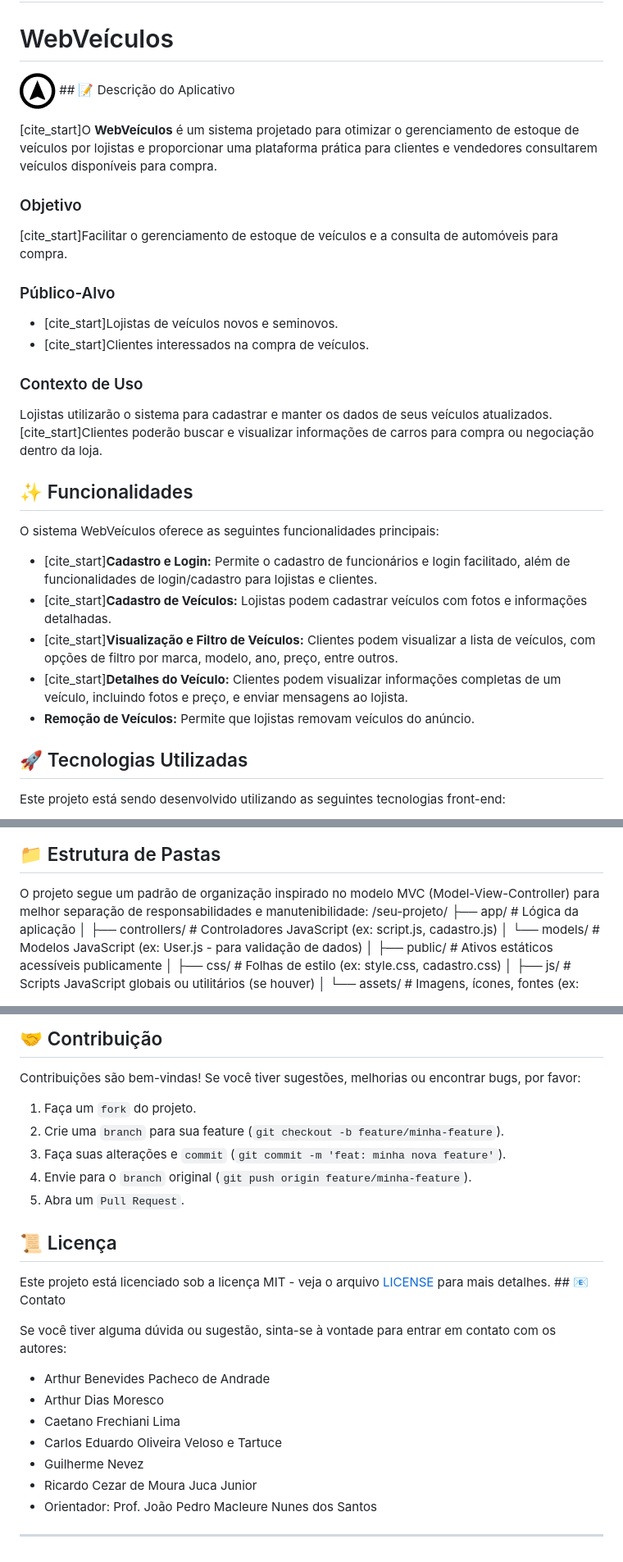
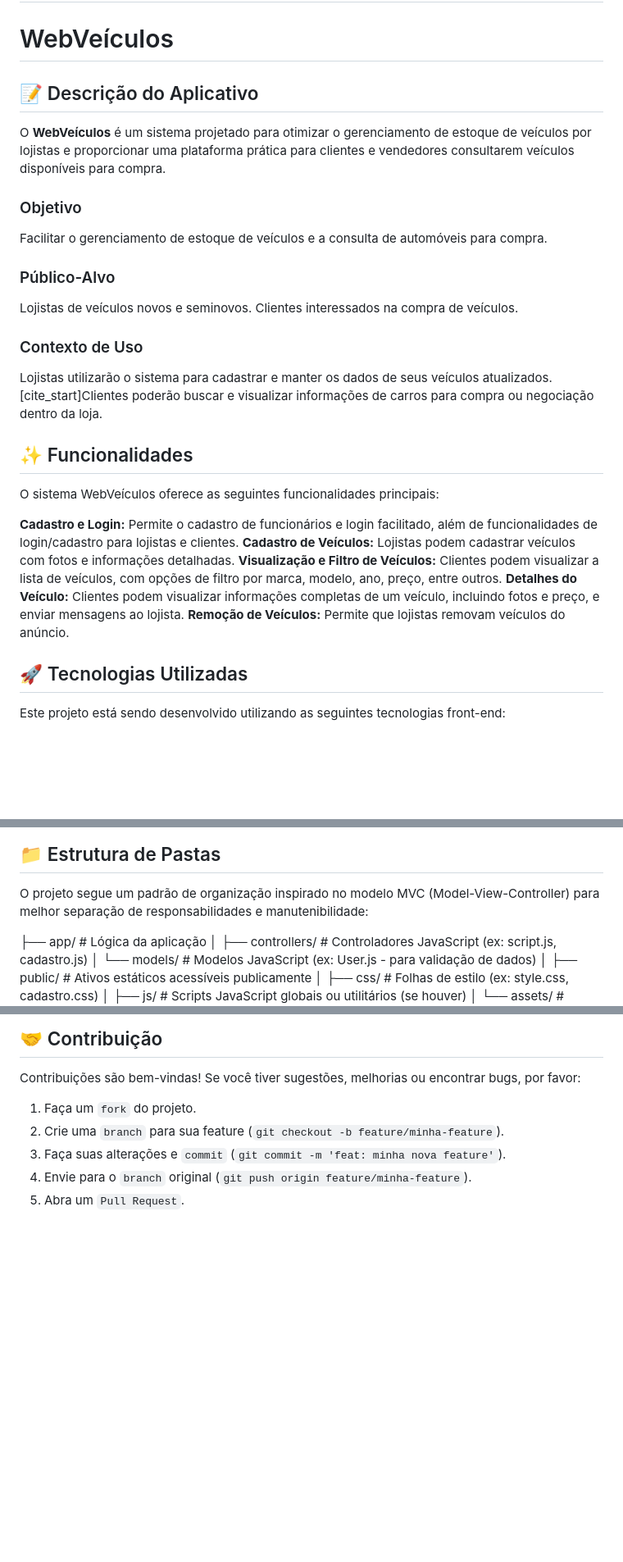
Before and after one commit to Arthurdm04/Estoque_carro, a Markdown page: README.md, 3 parts joined by grey strips. Shown: that part at 82% size. GitHub-like rendering; blank space fills up the shorter version.

```diff
--- a/README.md
+++ b/README.md
@@ -1,16 +1,16 @@
 # Estoque_carro
 # WebVeículos
 
-![Logo do Projeto](assets/logo.png) ## 📝 Descrição do Aplicativo
+## 📝 Descrição do Aplicativo
 
-[cite_start]O **WebVeículos** é um sistema projetado para otimizar o gerenciamento de estoque de veículos por lojistas e proporcionar uma plataforma prática para clientes e vendedores consultarem veículos disponíveis para compra.
+O **WebVeículos** é um sistema projetado para otimizar o gerenciamento de estoque de veículos por lojistas e proporcionar uma plataforma prática para clientes e vendedores consultarem veículos disponíveis para compra.
 
 ### Objetivo
-[cite_start]Facilitar o gerenciamento de estoque de veículos e a consulta de automóveis para compra.
+Facilitar o gerenciamento de estoque de veículos e a consulta de automóveis para compra.
 
 ### Público-Alvo
-* [cite_start]Lojistas de veículos novos e seminovos.
-* [cite_start]Clientes interessados na compra de veículos.
+Lojistas de veículos novos e seminovos.
+Clientes interessados na compra de veículos.
 
 ### Contexto de Uso
 Lojistas utilizarão o sistema para cadastrar e manter os dados de seus veículos atualizados. [cite_start]Clientes poderão buscar e visualizar informações de carros para compra ou negociação dentro da loja.
@@ -19,11 +19,11 @@ Lojistas utilizarão o sistema para cadastrar e manter os dados de seus veículo
 
 O sistema WebVeículos oferece as seguintes funcionalidades principais:
 
-* [cite_start]**Cadastro e Login:** Permite o cadastro de funcionários e login facilitado, além de funcionalidades de login/cadastro para lojistas e clientes.
-* [cite_start]**Cadastro de Veículos:** Lojistas podem cadastrar veículos com fotos e informações detalhadas.
-* [cite_start]**Visualização e Filtro de Veículos:** Clientes podem visualizar a lista de veículos, com opções de filtro por marca, modelo, ano, preço, entre outros.
-* [cite_start]**Detalhes do Veículo:** Clientes podem visualizar informações completas de um veículo, incluindo fotos e preço, e enviar mensagens ao lojista.
-* **Remoção de Veículos:** Permite que lojistas removam veículos do anúncio.
+**Cadastro e Login:** Permite o cadastro de funcionários e login facilitado, além de funcionalidades de login/cadastro para lojistas e clientes.
+**Cadastro de Veículos:** Lojistas podem cadastrar veículos com fotos e informações detalhadas.
+**Visualização e Filtro de Veículos:** Clientes podem visualizar a lista de veículos, com opções de filtro por marca, modelo, ano, preço, entre outros.
+**Detalhes do Veículo:** Clientes podem visualizar informações completas de um veículo, incluindo fotos e preço, e enviar mensagens ao lojista.
+**Remoção de Veículos:** Permite que lojistas removam veículos do anúncio.
 
 ## 🚀 Tecnologias Utilizadas
 
@@ -37,7 +37,7 @@ Este projeto está sendo desenvolvido utilizando as seguintes tecnologias front-
 ## 📁 Estrutura de Pastas
 
 O projeto segue um padrão de organização inspirado no modelo MVC (Model-View-Controller) para melhor separação de responsabilidades e manutenibilidade:
-/seu-projeto/
+
 ├── app/                  # Lógica da aplicação
 │   ├── controllers/      # Controladores JavaScript (ex: script.js, cadastro.js)
 │   └── models/           # Modelos JavaScript (ex: User.js - para validação de dados)
@@ -86,19 +86,3 @@ Contribuições são bem-vindas! Se você tiver sugestões, melhorias ou encontr
 3.  Faça suas alterações e `commit` (`git commit -m 'feat: minha nova feature'`).
 4.  Envie para o `branch` original (`git push origin feature/minha-feature`).
 5.  Abra um `Pull Request`.
-
-## 📜 Licença
-
-Este projeto está licenciado sob a licença MIT - veja o arquivo [LICENSE](LICENSE) para mais detalhes. ## 📧 Contato
-
-Se você tiver alguma dúvida ou sugestão, sinta-se à vontade para entrar em contato com os autores:
-
-* Arthur Benevides Pacheco de Andrade
-* Arthur Dias Moresco
-* Caetano Frechiani Lima
-* Carlos Eduardo Oliveira Veloso e Tartuce
-* Guilherme Nevez
-* Ricardo Cezar de Moura Juca Junior
-* Orientador: Prof. João Pedro Macleure Nunes dos Santos
-
----
```
